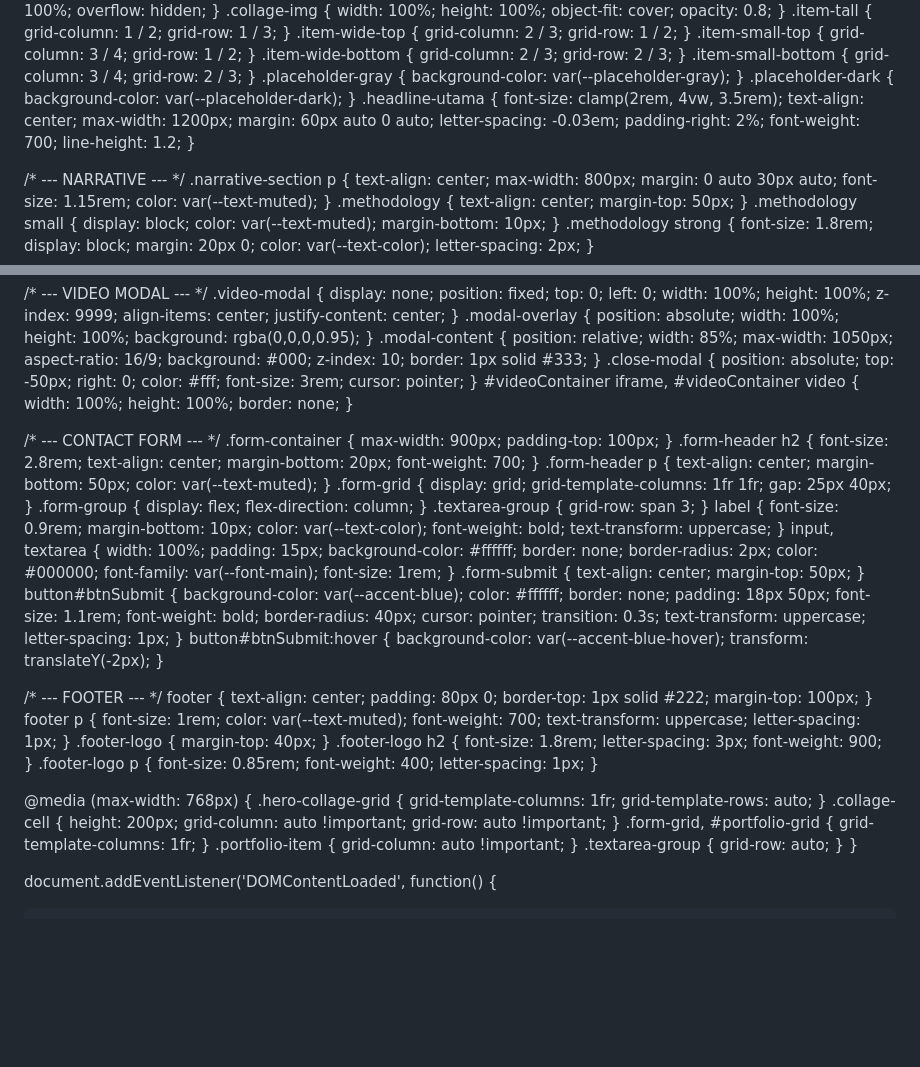
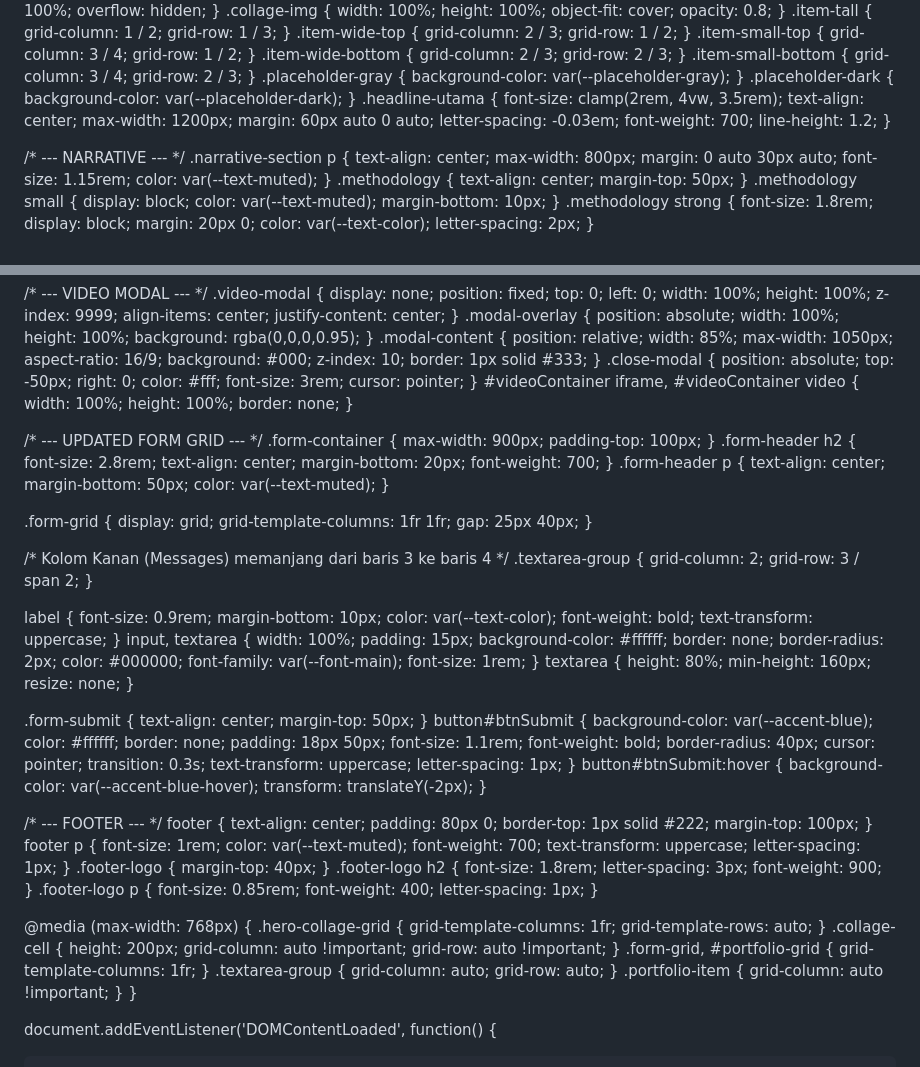
Before and after one commit to alfarabitommy/republik-landing-page, a Markdown page: allcode.md, 2 parts joined by grey strips. Drawn GitHub-style; blank space fills up the shorter version.

Commit message:
perbaikan all code

```diff
--- a/allcode.md
+++ b/allcode.md
@@ -356,7 +354,7 @@ body { background-color: var(--bg-color); color: var(--text-color); font-family:
 .item-small-bottom { grid-column: 3 / 4; grid-row: 2 / 3; }
 .placeholder-gray { background-color: var(--placeholder-gray); }
 .placeholder-dark { background-color: var(--placeholder-dark); }
-.headline-utama { font-size: clamp(2rem, 4vw, 3.5rem); text-align: center; max-width: 1200px; margin: 60px auto 0 auto; letter-spacing: -0.03em; padding-right: 2%; font-weight: 700; line-height: 1.2; }
+.headline-utama { font-size: clamp(2rem, 4vw, 3.5rem); text-align: center; max-width: 1200px; margin: 60px auto 0 auto; letter-spacing: -0.03em; font-weight: 700; line-height: 1.2; }
 
 /* --- NARRATIVE --- */
 .narrative-section p { text-align: center; max-width: 800px; margin: 0 auto 30px auto; font-size: 1.15rem; color: var(--text-muted); }
@@ -384,15 +382,27 @@ body { background-color: var(--bg-color); color: var(--text-color); font-family:
 .close-modal { position: absolute; top: -50px; right: 0; color: #fff; font-size: 3rem; cursor: pointer; }
 #videoContainer iframe, #videoContainer video { width: 100%; height: 100%; border: none; }
 
-/* --- CONTACT FORM --- */
+/* --- UPDATED FORM GRID --- */
 .form-container { max-width: 900px; padding-top: 100px; }
 .form-header h2 { font-size: 2.8rem; text-align: center; margin-bottom: 20px; font-weight: 700; }
 .form-header p { text-align: center; margin-bottom: 50px; color: var(--text-muted); }
-.form-grid { display: grid; grid-template-columns: 1fr 1fr; gap: 25px 40px; }
-.form-group { display: flex; flex-direction: column; }
-.textarea-group { grid-row: span 3; }
+
+.form-grid {
+    display: grid;
+    grid-template-columns: 1fr 1fr;
+    gap: 25px 40px;
+}
+
+/* Kolom Kanan (Messages) memanjang dari baris 3 ke baris 4 */
+.textarea-group {
+    grid-column: 2;
+    grid-row: 3 / span 2;
+}
+
 label { font-size: 0.9rem; margin-bottom: 10px; color: var(--text-color); font-weight: bold; text-transform: uppercase; }
 input, textarea { width: 100%; padding: 15px; background-color: #ffffff; border: none; border-radius: 2px; color: #000000; font-family: var(--font-main); font-size: 1rem; }
+textarea { height: 80%; min-height: 160px; resize: none; }
+
 .form-submit { text-align: center; margin-top: 50px; }
 button#btnSubmit { background-color: var(--accent-blue); color: #ffffff; border: none; padding: 18px 50px; font-size: 1.1rem; font-weight: bold; border-radius: 40px; cursor: pointer; transition: 0.3s; text-transform: uppercase; letter-spacing: 1px; }
 button#btnSubmit:hover { background-color: var(--accent-blue-hover); transform: translateY(-2px); }
@@ -408,8 +418,8 @@ footer p { font-size: 1rem; color: var(--text-muted); font-weight: 700; text-tra
     .hero-collage-grid { grid-template-columns: 1fr; grid-template-rows: auto; }
     .collage-cell { height: 200px; grid-column: auto !important; grid-row: auto !important; }
     .form-grid, #portfolio-grid { grid-template-columns: 1fr; }
+    .textarea-group { grid-column: auto; grid-row: auto; }
     .portfolio-item { grid-column: auto !important; }
-    .textarea-group { grid-row: auto; }
 }
 <!-- end file assets/css/style.css -->
 
```
Also changed, not shown: other parts of allcode.md (+7 -9 lines).
